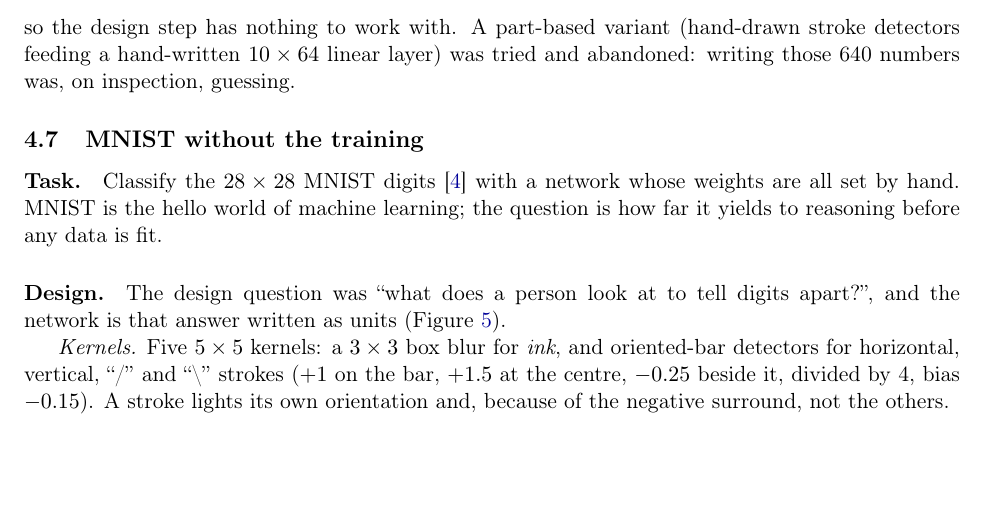
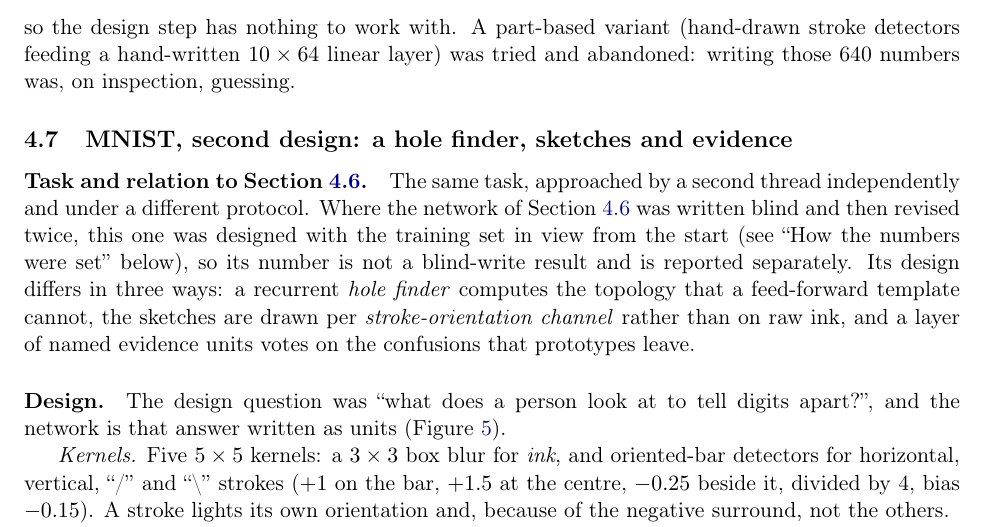
Before and after one commit to BirgerMoell/handnet, a LaTeX paper (paper/main.tex, which reads paper/sections/mnist_holes.tex): part of page 11 of 17, cut so that both start at the same text, the shorter picture padded with empty space. Compiled offline with pdfLaTeX.

Commit message:
mnist_holes: second MNIST design (hole finder, per-channel sketches, evidence units; 83.3%); text_quality: 33-language eval, baselines, ablation; site: results page + Pyodide demo; paper: new sections, related work, discussion, PDF
Merged onto the sentiment/MNIST thread's work: their handnet/mnist.py (blind-write, 79.4%) is kept
as is; this design lives in handnet/mnist_holes.py, examples/mnist/*_holes*, tests/test_mnist_holes.py,
docs/mnist_holes.md, paper/sections/mnist_holes.tex, figures prefixed holes_. Tuned on 5,000
training images (feature means + confusion matrices), not blind; reported as such everywhere.

- examples/text_quality/eval_fineweb2.py: 33 languages, single-statistic baselines, histograms
  (mean AUC 0.907); ablate_groups.py over all groups incl. rewards and mixed scripts.
- docs/results.html (examples/build_results_page.py + results_template.html): all tables, figures
  and a live demo of the text and digit nets running the real package in the browser via Pyodide.
- paper: sections/text_quality_33.tex, mnist_holes.tex, discussion_holes.tex; related work,
  conclusion, abstract over all four networks; refs; builds with latexmk (17 pp); docs/handnet.pdf.
- tests: torch-export equivalence for text_quality and mnist_holes. 24 tests pass.
- COORDINATION.md board updated.

Co-Authored-By: Claude Fable 5.1 <noreply@anthropic.com>
Claude-Session: https://claude.ai/code/session_01NXU9iTrZE2Tq6qGJzYd2Cg

```diff
--- a/paper/sections/mnist_holes.tex
+++ b/paper/sections/mnist_holes.tex
@@ -1,10 +1,16 @@
 % Experiments: hand-written MNIST classifier. Owner: claude (mnist thread, 2026-11-04).
-\subsection{MNIST without the training}
+\subsection{MNIST, second design: a hole finder, sketches and evidence}
 \label{sec:mnist-holes}
 
-\paragraph{Task.} Classify the $28\times28$ MNIST digits \cite{lecun1998mnist} with a
-network whose weights are all set by hand. MNIST is the hello world of machine
-learning; the question is how far it yields to reasoning before any data is fit.
+\paragraph{Task and relation to Section~\ref{sec:mnist}.} The same task, approached by a
+second thread independently and under a different protocol. Where the network of
+Section~\ref{sec:mnist} was written blind and then revised twice, this one was designed
+with the training set in view from the start (see ``How the numbers were set'' below), so
+its number is not a blind-write result and is reported separately. Its design differs in
+three ways: a recurrent \emph{hole finder} computes the topology that a feed-forward
+template cannot, the sketches are drawn per \emph{stroke-orientation channel} rather than
+on raw ink, and a layer of named evidence units votes on the confusions that prototypes
+leave.
 
 \paragraph{Design.} The design question was ``what does a person look at to tell
 digits apart?'', and the network is that answer written as units
```
Also changed, not shown: paper/refs.bib (+1 -0 lines), docs/handnet.pdf, paper/figures/ablation_text.pdf, paper/figures/fineweb2_auc.pdf, paper/figures/fineweb2_hist.pdf, paper/figures/holes_mnist_confusion.pdf, paper/figures/holes_mnist_kernels.pdf, paper/figures/holes_mnist_pipeline.pdf, paper/figures/holes_mnist_sketches.pdf, paper/main.pdf, 4 other files.
